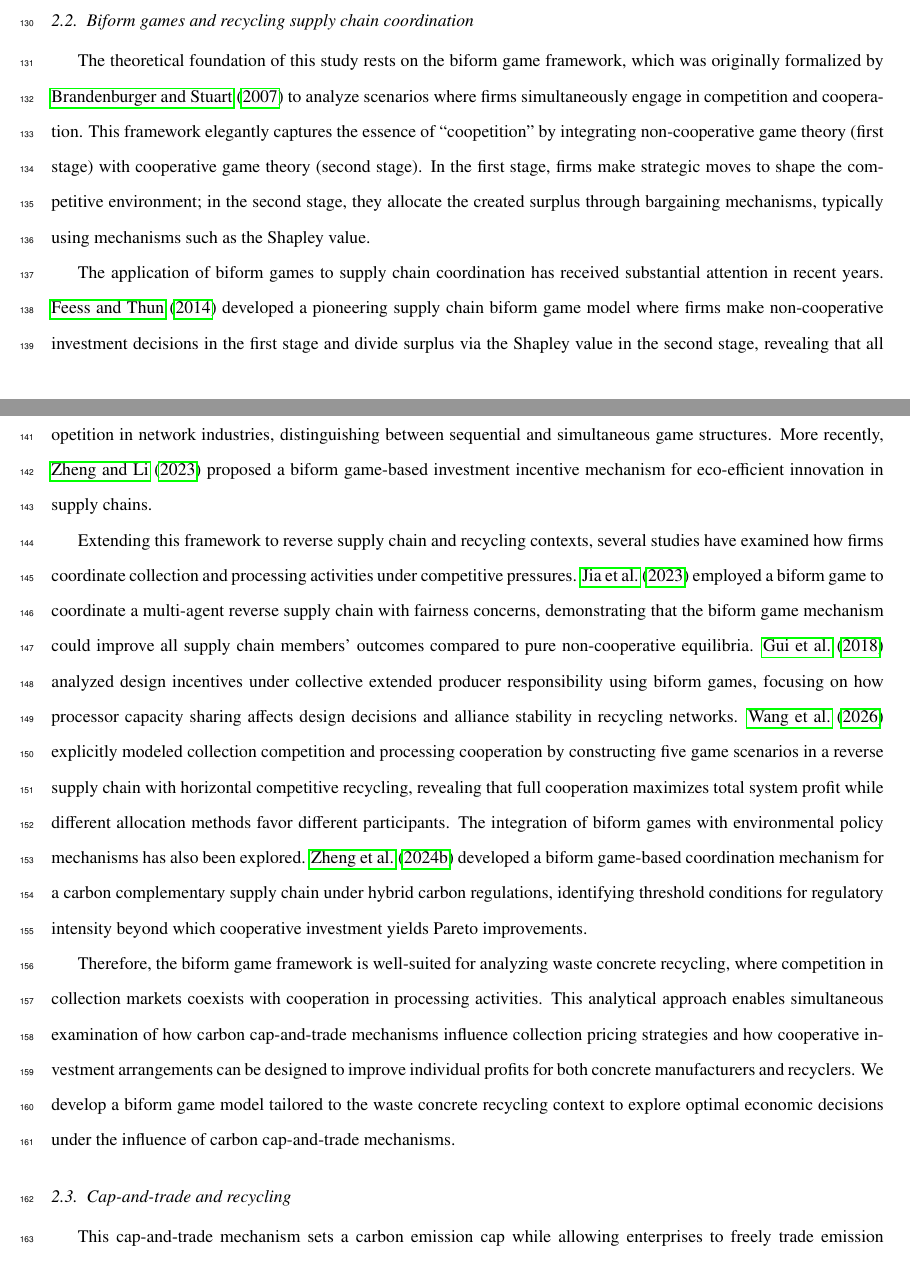
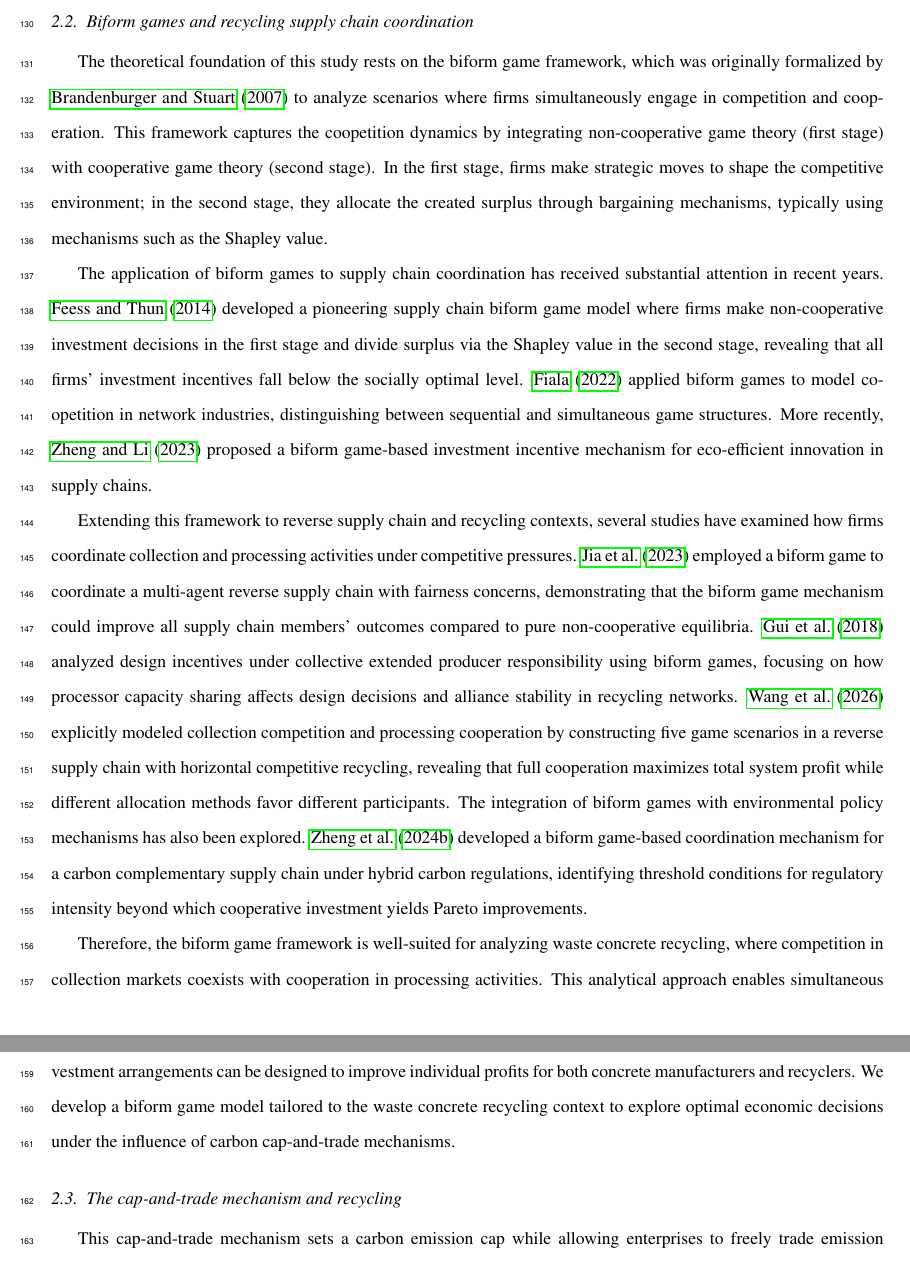
Before and after one commit to Crayonz10/zz05-waste-concrete-recycling, a LaTeX paper (manuscript.tex): two parts of pages 5 and 6 of 32 before the commit and two parts of pages 5 and 6 of 31 after it, joined at a grey line, cut so that both start at the same text. Compiled offline with pdfLaTeX.

```diff
--- a/manuscript.tex
+++ b/manuscript.tex
@@ -157,7 +157,7 @@
 Finally, concerning manufacturer-recycler competition and cooperation dynamics, scholarship has begun to unpack micro-level strategic behaviors. \cite{he2020Investigation} analyzed optimal decisions under different market scenarios to identify the conditions under which cooperation dominates pure competition. \cite{lin2025Cooperation} revealed the cooperation dilemma (prisoner's dilemma) in C\&D waste recycling, showing that unilateral strategies frequently lead to suboptimal industry outcomes. Furthermore, \cite{li2025Mechanism} employed evolutionary game theory to study the long-term dynamics of manufacturer-recycler relationships. While these contributions provide essential theoretical guidance for the decision-making of concrete manufacturers and recyclers in waste concrete recycling, existing research predominantly focuses on single-scenario analyses or separate scenario comparisons. They fail to capture the simultaneous interaction patterns of competition and cooperation inherent in this process, struggling to resolve the hesitation of R\&D investment cooperation within the industry.
 
 \subsection{Biform games and recycling supply chain coordination}
-The theoretical foundation of this study rests on the biform game framework, which was originally formalized by \cite{brandenburger2007Biform} to analyze scenarios where firms simultaneously engage in competition and cooperation. This framework elegantly captures the essence of ``coopetition'' by integrating non-cooperative game theory (first stage) with cooperative game theory (second stage). In the first stage, firms make strategic moves to shape the competitive environment; in the second stage, they allocate the created surplus through bargaining mechanisms, typically using mechanisms such as the Shapley value.
+The theoretical foundation of this study rests on the biform game framework, which was originally formalized by \cite{brandenburger2007Biform} to analyze scenarios where firms simultaneously engage in competition and cooperation. This framework captures the coopetition dynamics by integrating non-cooperative game theory (first stage) with cooperative game theory (second stage). In the first stage, firms make strategic moves to shape the competitive environment; in the second stage, they allocate the created surplus through bargaining mechanisms, typically using mechanisms such as the Shapley value.
 
 The application of biform games to supply chain coordination has received substantial attention in recent years. \cite{feess2014Surplus} developed a pioneering supply chain biform game model where firms make non-cooperative investment decisions in the first stage and divide surplus via the Shapley value in the second stage, revealing that all firms' investment incentives fall below the socially optimal level. \cite{fiala2022Modelling} applied biform games to model co-opetition in network industries, distinguishing between sequential and simultaneous game structures. More recently, \cite{zheng2023New} proposed a biform game-based investment incentive mechanism for eco-efficient innovation in supply chains.
 
@@ -165,7 +165,7 @@
 
 Therefore, the biform game framework is well-suited for analyzing waste concrete recycling, where competition in collection markets coexists with cooperation in processing activities. This analytical approach enables simultaneous examination of how carbon cap-and-trade mechanisms influence collection pricing strategies and how cooperative investment arrangements can be designed to improve individual profits for both concrete manufacturers and recyclers. We develop a biform game model tailored to the waste concrete recycling context to explore optimal economic decisions under the influence of carbon cap-and-trade mechanisms.
 
-\subsection{Cap-and-trade and recycling}
+\subsection{The cap-and-trade mechanism and recycling}
 This cap-and-trade mechanism sets a carbon emission cap while allowing enterprises to freely trade emission allowances, incentivizing enterprises to pursue lower-cost emission reduction pathways while providing a flexible balance between economic benefits and environmental protection \citep{li2019How}.The implementation of cap-and-trade mechanisms has fundamentally reshaped the cost structures and operational boundaries of recycling supply chains. A primary stream of literature evaluates the effectiveness of this market-based instrument in balancing economic profitability with environmental compliance. Studies have demonstrated that cap-and-trade policies, when appropriately parameterized, can effectively incentivize emission reductions without severely compromising system performance \citep{bai2022Distributionally}. Furthermore, comparative analyses indicate that the optimal regulatory choice—whether carbon taxes, strict caps, or cap-and-trade—is highly contingent upon market structure, carbon price levels, and firms' technological innovation capacities \citep{lyu2022Manufacturers,huang2024Optimal}. These foundational studies confirm that carbon quotas are no longer mere exogenous constraints, but endogenized strategic variables that dictate recycling participation.
 
 Building on this macro-policy premise, recent scholarship has increasingly focused on how carbon trading influences strategic interactions and mode selection in recycling networks. Under the dual pressures of economic profit and carbon compliance, researchers have highlighted the necessity of joint recycling modes. For instance, dynamic carbon pricing has been shown to induce symbiotic cooperation between manufacturers and recyclers, often outperforming solitary recycling efforts under policy interventions \citep{cao2023Developing,wu2024Electric}. Additionally, optimal recycling channel selection and supply chain pricing strategies are heavily modulated by the allocation of carbon quotas \citep{zhang2022Recycling}.
```
Also changed, not shown: manuscript.tex (6 more changed lines).
